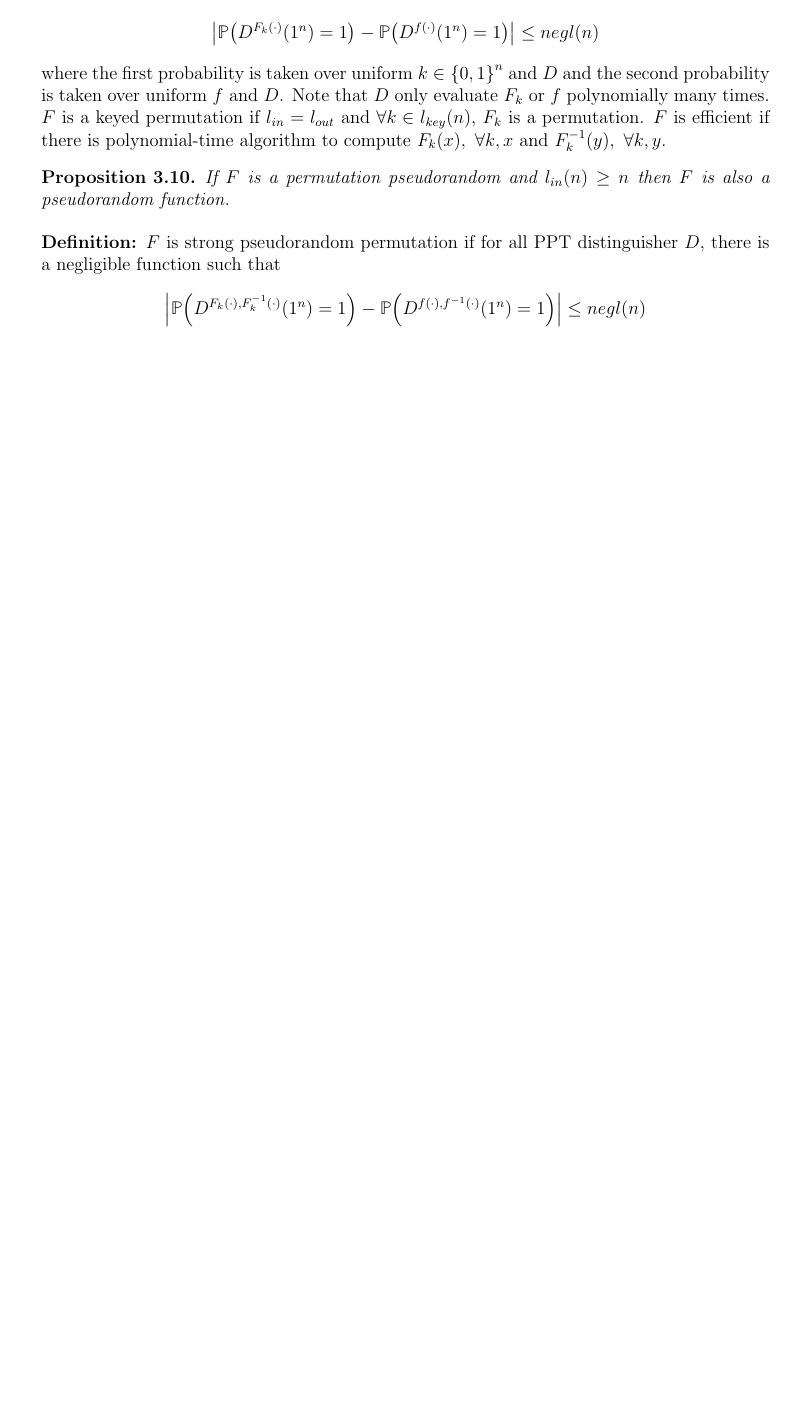
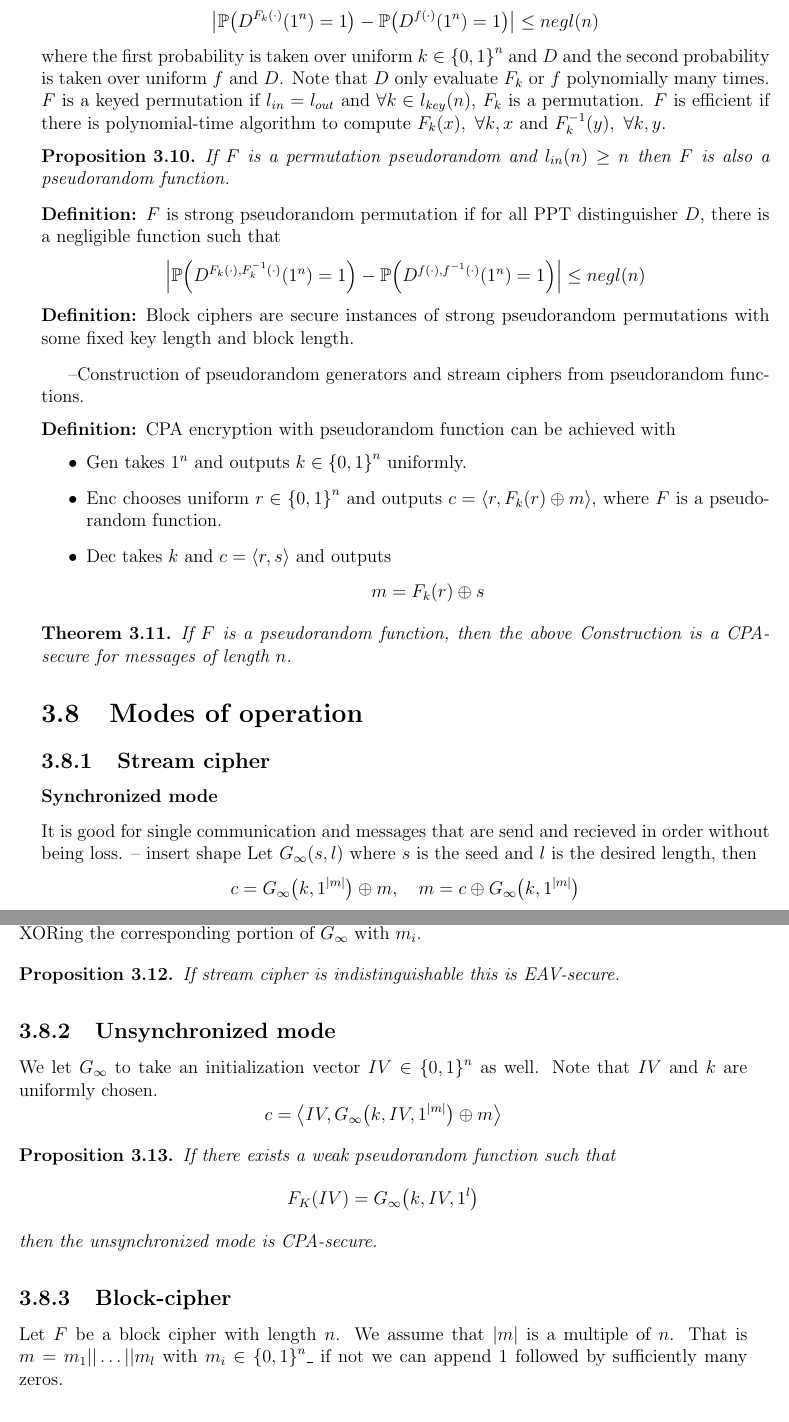
Before and after one commit to alxelr2014/Notes, a LaTeX book (main.tex, which reads Chapters/PrivateKey.tex): part of page 13 of 13 before the commit and two parts of pages 13 and 14 of 15 after it, the two joined at a grey line, cut so that both start at the same text, the shorter picture padded with empty space. The pictures show the PDF file main.pdf that the author committed with the source.

Commit message:
chapter 3

```diff
--- a/Chapters/PrivateKey.tex
+++ b/Chapters/PrivateKey.tex
@@ -198,3 +198,58 @@ where the first probability is taken over uniform \(k \in \set{0,1}^n\) and \(D\
         \abs{\prob{\func{D^{\func{F_k}{\cdot}, \func{F_k^{-1}}{\cdot}}}{1^n} = 1} - \prob{\func{D^{\func{f}{\cdot}, \func{f^{-1}}{\cdot}}}{1^n} = 1}} \leq \func{negl}{n}
     \end{equation*}
 \end{definition}
+
+\begin{definition}
+    Block ciphers are secure instances of strong pseudorandom permutations with some fixed key length and block length.
+\end{definition}
+
+--Construction of pseudorandom generators and stream ciphers from pseudorandom functions.
+
+\begin{definition}
+    CPA encryption with pseudorandom function can be achieved with
+    \begin{itemize}
+        \item \(\Gen\) takes \(1^n\) and outputs \(k \in \set{0,1}^n\) uniformly.
+        \item \(\Enc\) chooses uniform \(r \in \set{0,1}^n\) and outputs \(c = \angleBracket{r,\func{F_k}{r} \oplus m}\), where \(F\) is a pseudorandom function.
+        \item \(\Dec\) takes \(k\) and \(c = \angleBracket{r,s}\) and outputs
+        \begin{equation*}
+            m = \func{F_k}{r} \oplus s
+        \end{equation*}
+    \end{itemize}
+\end{definition}
+
+\begin{theorem}
+    If \(F\) is a pseudorandom function, then the above Construction is a CPA-secure for messages of length \(n\).
+\end{theorem}
+
+\section{Modes of operation}
+\subsection{Stream cipher}
+\subsubsection{Synchronized mode}
+It is good for single communication and messages that are send and recieved in order without being loss.
+-- insert shape
+Let \(\func{G_{\infty}}{s , l}\) where \(s\) is the seed and \(l\) is the desired length, then
+\begin{equation*}
+    c = \func{G_{\infty}}{k,1^{\abs{m}}} \oplus m , \quad m = c \oplus \func{G_{\infty}}{k,1^{\abs{m}}}
+\end{equation*}
+Note that the message \(m\) can be composed of \(m_1 || m_2 || \dots \) and then we can calculate \(c\) by XORing the corresponding portion of \(G_{\infty}\) with \(m_i\).
+\begin{proposition}
+    If stream cipher is indistinguishable this is EAV-secure.
+\end{proposition}
+\subsection{Unsynchronized mode}
+We let \(G_{\infty}\) to take an initialization vector \(IV \in \set{0,1}^n\) as well. Note that \(IV\) and \(k\) are uniformly chosen.
+\begin{equation*}
+    c = \angleBracket{IV, \func{G_{\infty}}{k,IV, 1^{\abs{m}}} \oplus m}
+\end{equation*}
+\begin{proposition}
+    If there exists a weak pseudorandom function such that
+    \begin{equation*}
+        \func{F_K}{IV} = \func{G_{\infty}}{k , IV, 1^l}
+    \end{equation*}
+    then the unsynchronized mode is CPA-secure.
+\end{proposition}
+
+\subsection{Block-cipher}
+Let \(F\) be a block cipher with length \(n\). We assume that \(\abs{m}\) is a multiple of \(n\). That is \(m = m_1 || \dots || m_l\) with \(m_i \in \set{0,1}^n\)\_ if not we can append 1 followed by sufficiently many zeros.
+
+\subsubsection{Electronic Code Block mode (EBC)}
+\begin{align*}
+    c &= \angleBracket{\func{F_K}{m_1}, \dots , \func{F_K}{m_l}}\\
@@ -200,0 +262,9 @@ where the first probability is taken over uniform \(k \in \set{0,1}^n\) and \(D\
+    c &= \angleBracket{c_0 = IV \in \set{0,1}^n , \func{F_K}{m_1 \oplus c_0}, \dots , \func{F_K}{m_l \oplus c_{l-1}}}\\
+    m &= \angleBracket{\func{F_K^{-1}}{c_1} \oplus c_0 , \dots , \func{F_K^{-1}}{c_l} \oplus c_{l-1}}
+\end{align*}
+\begin{proposition}
+    If \(F\) is a pseudorandom permutation then this is CPA secure.
+\end{proposition}
+Then chained (stateful) CBC variant uses that last \(c_l\) for encryption of new message \(m'\) instead of a fresh new \(IV\). However, chained CBC is vulenrable to CPA. Consider the following scheme
+\begin{enumerate}
+    \item Attacker knows \(m_1 \in \set{m_1^0 , m_1^1}\).
@@ -200,0 +274,19 @@ where the first probability is taken over uniform \(k \in \set{0,1}^n\) and \(D\
+\end{enumerate}
+
+\subsubsection{Output feedback mode (OFB)}
+\begin{equation*}
+    c = \angleBracket{IV,m_1 \oplus \func{F_K}{IV}, m_2 \oplus \func{F_K}{\func{F_K}{IV}} , \dots , m_l \oplus \func{F_K^{(l)}}{IV}}
+\end{equation*}
+\begin{proposition}
+    OFB is CPA-secure if \(F\) is a pseudorandom function. To improve the efficiency we can calculate \(\func{F_K^{(n)}}{IV}\) ahead of time. Stateful variant is secure as well.
+\end{proposition}
+
+\subsubsection{Counter mode (CTR)}
+Let \(ctr \in \set{0,1}^n\) be a uniformly chosen number then
+\begin{equation*}
+    c = \angleBracket{ctr, m_1 \oplus \func{F_K}{ctr + 1} , \dots , m_l \oplus \func{F_K}{ctr + l}}
+\end{equation*}
+\begin{proposition}
+    CTR is CPA-secure if \(F\) is a pseudorandom function.
+\end{proposition}
+Stateful version is secure as well. It can be parallelized.
```
Also changed, not shown: main.pdf, Chapters/PrivateKey.tex (9 more changed lines).
